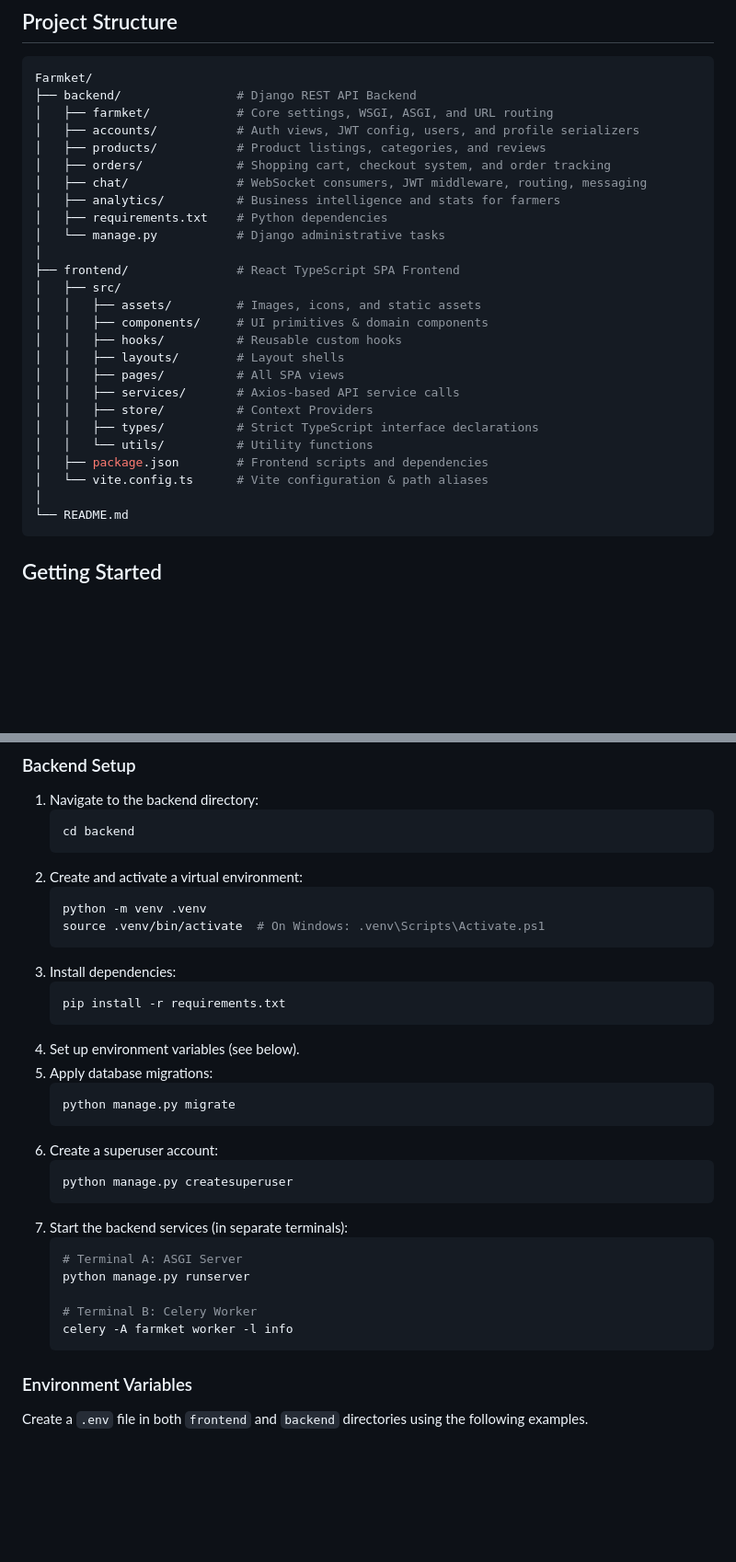
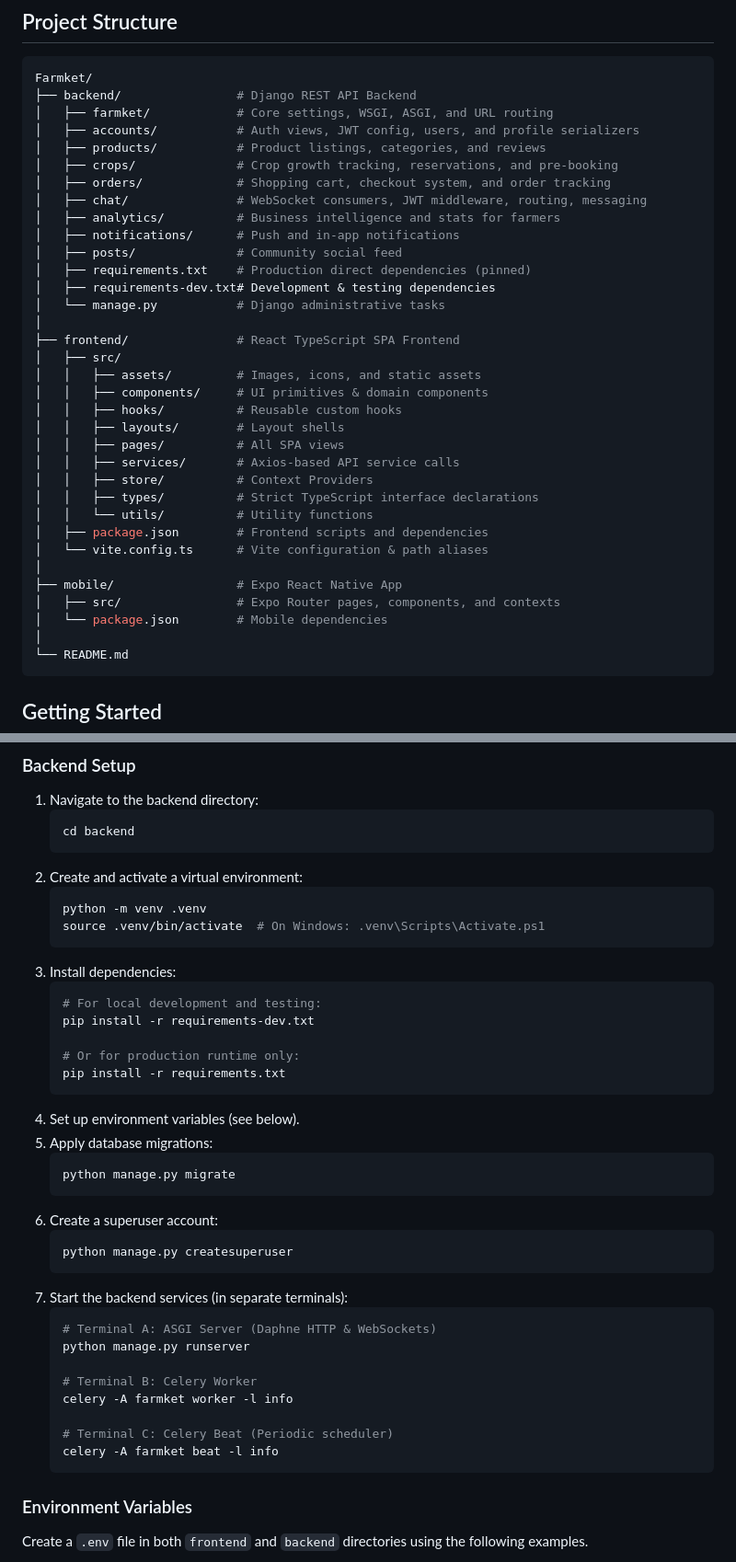
Before and after one commit to pranavkavade20/Farmket, a Markdown page: README.md, 2 parts joined by grey strips. Shown at 92% size. Drawn GitHub-style; blank space fills up the shorter version.

Commit message:
docs: update project structure, dependency files, and setup instructions in README

````diff
--- a/README.md
+++ b/README.md
@@ -82,10 +82,14 @@ Farmket/
 │   ├── farmket/            # Core settings, WSGI, ASGI, and URL routing
 │   ├── accounts/           # Auth views, JWT config, users, and profile serializers
 │   ├── products/           # Product listings, categories, and reviews
+│   ├── crops/              # Crop growth tracking, reservations, and pre-booking
 │   ├── orders/             # Shopping cart, checkout system, and order tracking
 │   ├── chat/               # WebSocket consumers, JWT middleware, routing, messaging
 │   ├── analytics/          # Business intelligence and stats for farmers
-│   ├── requirements.txt    # Python dependencies
+│   ├── notifications/      # Push and in-app notifications
+│   ├── posts/              # Community social feed
+│   ├── requirements.txt    # Production direct dependencies (pinned)
+│   ├── requirements-dev.txt# Development & testing dependencies
 │   └── manage.py           # Django administrative tasks
 │
 ├── frontend/               # React TypeScript SPA Frontend
@@ -101,6 +105,10 @@ Farmket/
 │   │   └── utils/          # Utility functions
 │   ├── package.json        # Frontend scripts and dependencies
 │   └── vite.config.ts      # Vite configuration & path aliases
+│
+├── mobile/                 # Expo React Native App
+│   ├── src/                # Expo Router pages, components, and contexts
+│   └── package.json        # Mobile dependencies
 │
 └── README.md
 ```
@@ -148,6 +156,10 @@ Ensure you have the following installed on your local development machine:
    ```
 3. Install dependencies:
    ```bash
+   # For local development and testing:
+   pip install -r requirements-dev.txt
+
+   # Or for production runtime only:
    pip install -r requirements.txt
    ```
 4. Set up environment variables (see below).
@@ -161,11 +173,14 @@ Ensure you have the following installed on your local development machine:
    ```
 7. Start the backend services (in separate terminals):
    ```bash
-   # Terminal A: ASGI Server
+   # Terminal A: ASGI Server (Daphne HTTP & WebSockets)
    python manage.py runserver
 
    # Terminal B: Celery Worker
    celery -A farmket worker -l info
+
+   # Terminal C: Celery Beat (Periodic scheduler)
+   celery -A farmket beat -l info
    ```
 
 ### Environment Variables
````
